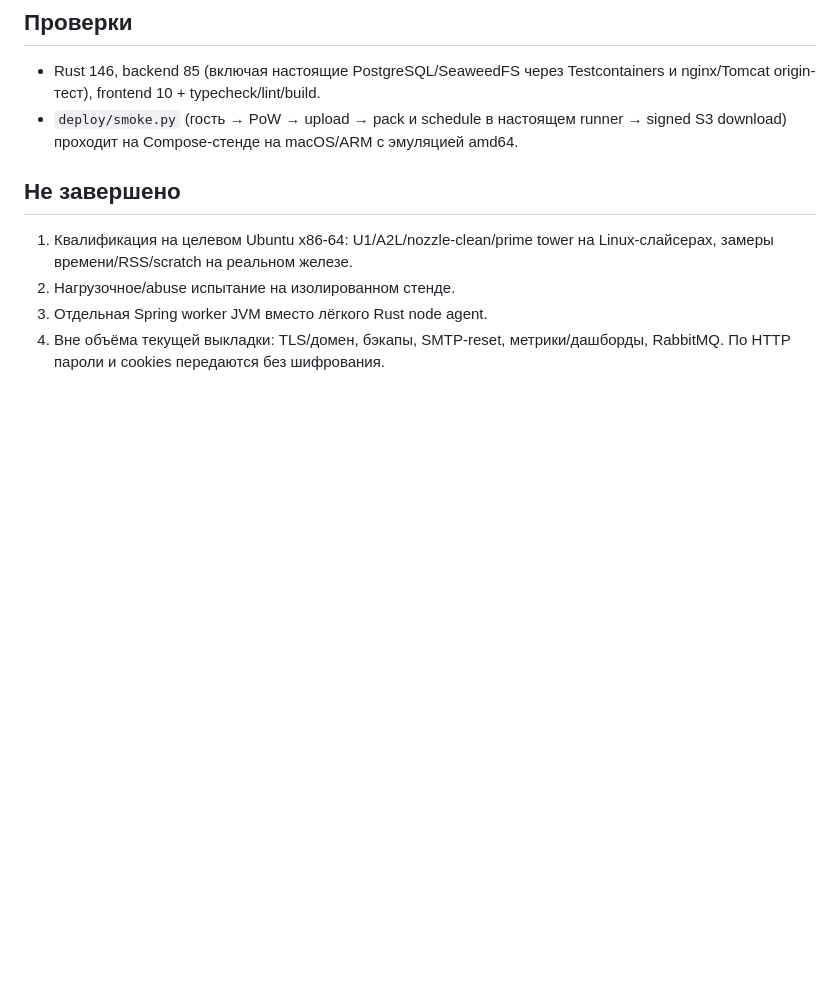
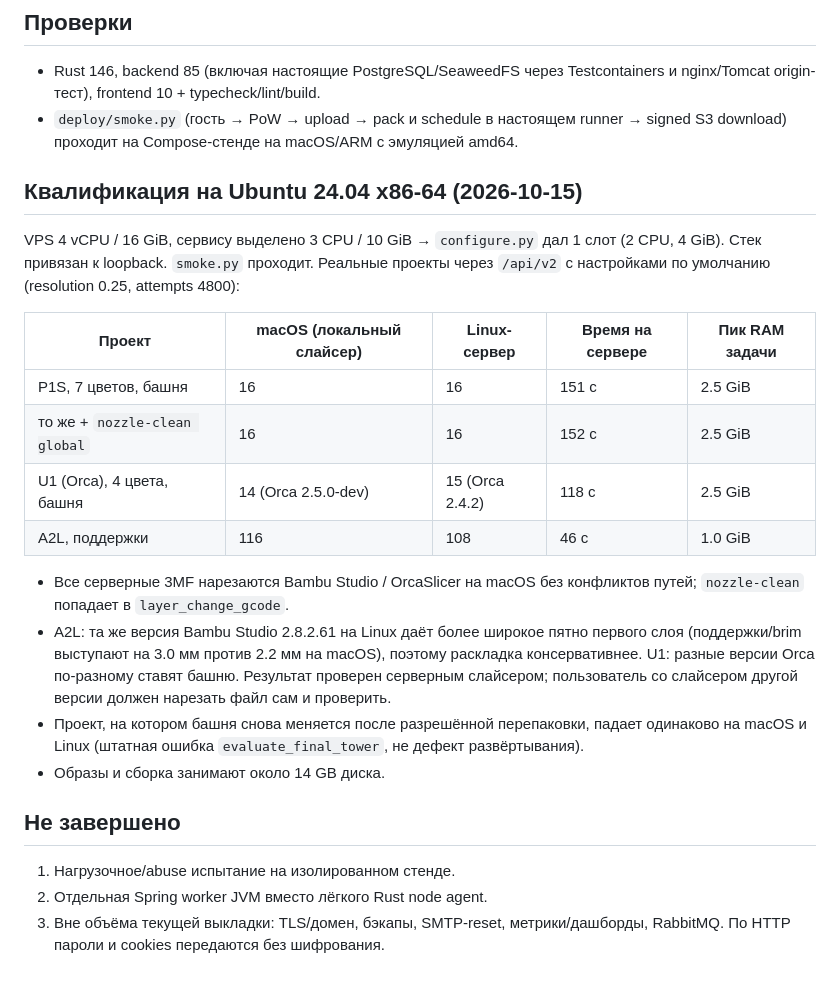
Before and after one commit to petrpopov/goat_packer, a Markdown page: docs/server-v2-implementation.md, the part around the change. Drawn GitHub-style; blank space fills up the shorter version.

Commit message:
Record Ubuntu x86-64 qualification of the server deployment
Co-Authored-By: Claude Opus 5.5 <noreply@anthropic.com>

```diff
--- a/docs/server-v2-implementation.md
+++ b/docs/server-v2-implementation.md
@@ -30,11 +30,32 @@
 - `deploy/smoke.py` (гость → PoW → upload → pack и schedule в настоящем runner → signed S3 download)
   проходит на Compose-стенде на macOS/ARM с эмуляцией amd64.
 
+## Квалификация на Ubuntu 24.04 x86-64 (2026-10-15)
+
+VPS 4 vCPU / 16 GiB, сервису выделено 3 CPU / 10 GiB → `configure.py` дал 1 слот (2 CPU, 4 GiB).
+Стек привязан к loopback. `smoke.py` проходит. Реальные проекты через `/api/v2` с настройками по умолчанию
+(resolution 0.25, attempts 4800):
+
+| Проект | macOS (локальный слайсер) | Linux-сервер | Время на сервере | Пик RAM задачи |
+|---|---|---|---|---|
+| P1S, 7 цветов, башня | 16 | 16 | 151 с | 2.5 GiB |
+| то же + `nozzle-clean global` | 16 | 16 | 152 с | 2.5 GiB |
+| U1 (Orca), 4 цвета, башня | 14 (Orca 2.5.0-dev) | 15 (Orca 2.4.2) | 118 с | 2.5 GiB |
+| A2L, поддержки | 116 | 108 | 46 с | 1.0 GiB |
+
+- Все серверные 3MF нарезаются Bambu Studio / OrcaSlicer на macOS без конфликтов путей;
+  `nozzle-clean` попадает в `layer_change_gcode`.
+- A2L: та же версия Bambu Studio 2.8.2.61 на Linux даёт более широкое пятно первого слоя
+  (поддержки/brim выступают на 3.0 мм против 2.2 мм на macOS), поэтому раскладка консервативнее.
+  U1: разные версии Orca по-разному ставят башню. Результат проверен серверным слайсером;
+  пользователь со слайсером другой версии должен нарезать файл сам и проверить.
+- Проект, на котором башня снова меняется после разрешённой перепаковки, падает одинаково
+  на macOS и Linux (штатная ошибка `evaluate_final_tower`, не дефект развёртывания).
+- Образы и сборка занимают около 14 GB диска.
+
 ## Не завершено
 
-1. Квалификация на целевом Ubuntu x86-64: U1/A2L/nozzle-clean/prime tower на Linux-слайсерах,
-   замеры времени/RSS/scratch на реальном железе.
-2. Нагрузочное/abuse испытание на изолированном стенде.
-3. Отдельная Spring worker JVM вместо лёгкого Rust node agent.
-4. Вне объёма текущей выкладки: TLS/домен, бэкапы, SMTP-reset, метрики/дашборды, RabbitMQ.
+1. Нагрузочное/abuse испытание на изолированном стенде.
+2. Отдельная Spring worker JVM вместо лёгкого Rust node agent.
+3. Вне объёма текущей выкладки: TLS/домен, бэкапы, SMTP-reset, метрики/дашборды, RabbitMQ.
    По HTTP пароли и cookies передаются без шифрования.
```
